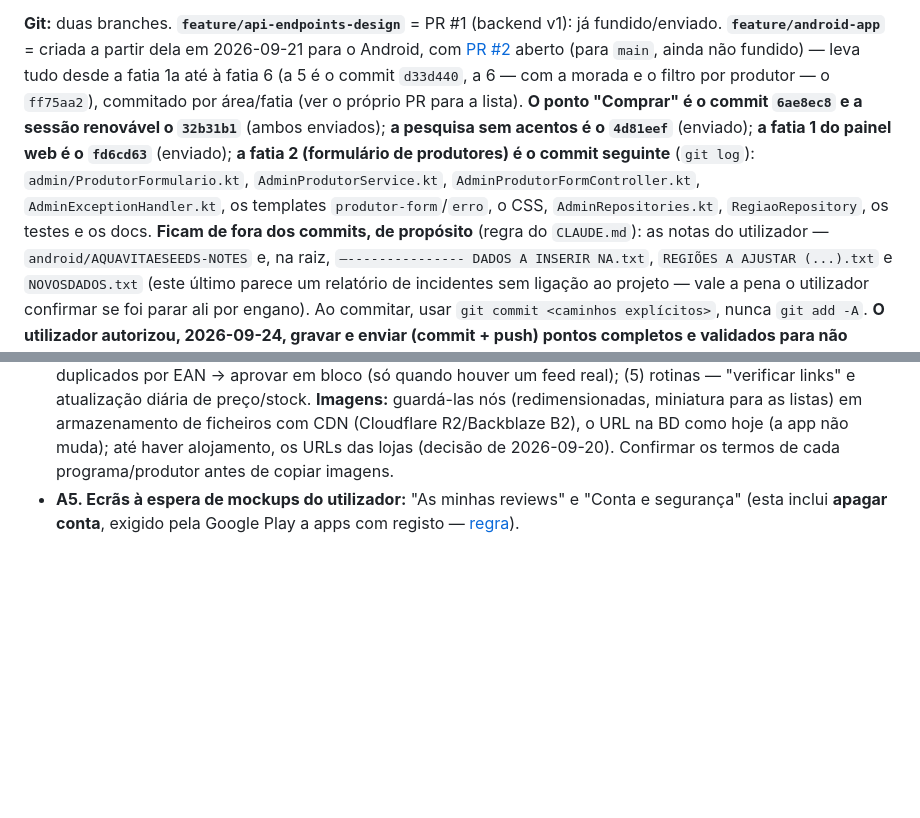
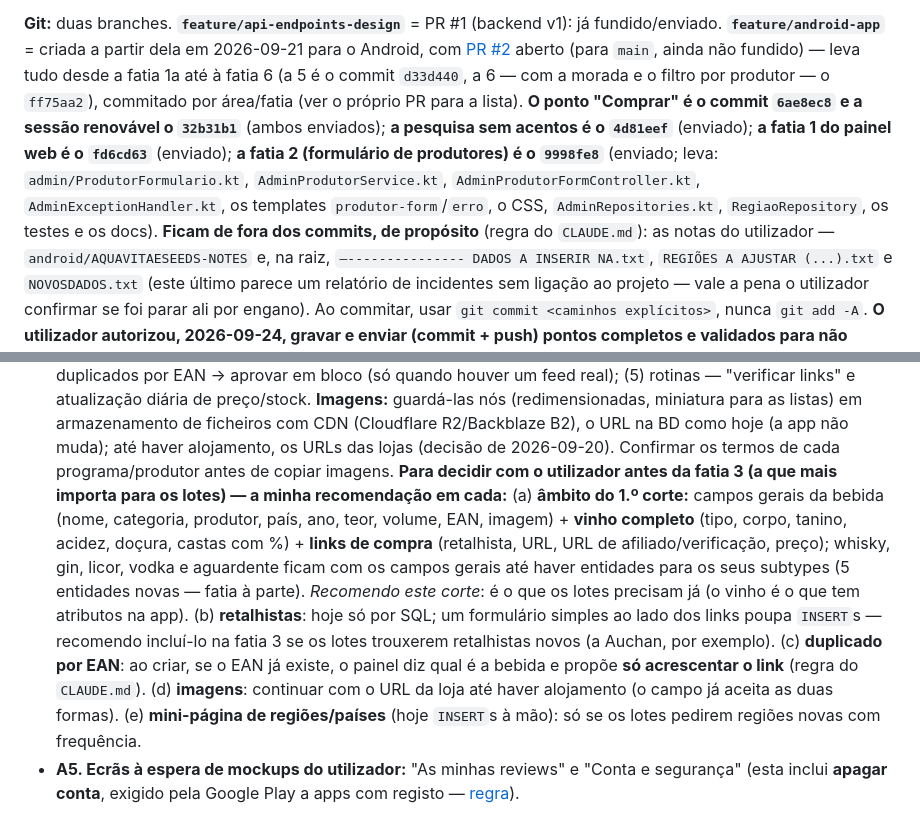
Before and after one commit to krugidev/AquaVitae, a Markdown page: PLANO.md, 2 parts joined by grey strips. Drawn GitHub-style; blank space fills up the shorter version.

Commit message:
PLANO: hash da fatia 2 do painel e decisões a confirmar antes da fatia 3
Co-Authored-By: Claude Sonnet 5 <noreply@anthropic.com>

```diff
--- a/PLANO.md
+++ b/PLANO.md
@@ -42,7 +42,7 @@ seguinte — por isso este `PLANO.md` e os READMEs ficam atualizados a cada pont
 **Git:** duas branches. **`feature/api-endpoints-design`** = PR #1 (backend v1): já fundido/enviado. **`feature/android-app`** =
 criada a partir dela em 2026-09-21 para o Android, com [PR #2](https://github.com/krugidev/AquaVitae/pull/2) aberto (para `main`,
 ainda não fundido) — leva tudo desde a fatia 1a até à fatia 6 (a 5 é o commit `d33d440`, a 6 — com a morada e o filtro por
-produtor — o `ff75aa2`), commitado por área/fatia (ver o próprio PR para a lista). **O ponto "Comprar" é o commit `6ae8ec8` e a sessão renovável o `32b31b1`** (ambos enviados); **a pesquisa sem acentos é o `4d81eef`** (enviado); **a fatia 1 do painel web é o `fd6cd63`** (enviado); **a fatia 2 (formulário de produtores) é o commit seguinte** (`git log`): `admin/ProdutorFormulario.kt`, `AdminProdutorService.kt`, `AdminProdutorFormController.kt`, `AdminExceptionHandler.kt`, os templates `produtor-form`/`erro`, o CSS, `AdminRepositories.kt`, `RegiaoRepository`, os testes e os docs. **Ficam de fora dos commits, de propósito** (regra do `CLAUDE.md`): as notas do utilizador —
+produtor — o `ff75aa2`), commitado por área/fatia (ver o próprio PR para a lista). **O ponto "Comprar" é o commit `6ae8ec8` e a sessão renovável o `32b31b1`** (ambos enviados); **a pesquisa sem acentos é o `4d81eef`** (enviado); **a fatia 1 do painel web é o `fd6cd63`** (enviado); **a fatia 2 (formulário de produtores) é o `9998fe8`** (enviado; leva: `admin/ProdutorFormulario.kt`, `AdminProdutorService.kt`, `AdminProdutorFormController.kt`, `AdminExceptionHandler.kt`, os templates `produtor-form`/`erro`, o CSS, `AdminRepositories.kt`, `RegiaoRepository`, os testes e os docs). **Ficam de fora dos commits, de propósito** (regra do `CLAUDE.md`): as notas do utilizador —
 `android/AQUAVITAESEEDS-NOTES` e, na raiz, `—--------------- DADOS A INSERIR NA.txt`, `REGIÕES A AJUSTAR (...).txt` e
 `NOVOSDADOS.txt` (este último parece um relatório de incidentes sem ligação ao projeto — vale a pena o utilizador confirmar se
 foi parar ali por engano). Ao commitar, usar `git commit <caminhos explícitos>`, nunca `git add -A`. **O utilizador autorizou,
@@ -102,6 +102,15 @@ no `CLAUDE.md` o que fazer se o Docker Desktop crashar.
   atualização diária de preço/stock. **Imagens:** guardá-las nós (redimensionadas, miniatura para as listas) em armazenamento
   de ficheiros com CDN (Cloudflare R2/Backblaze B2), o URL na BD como hoje (a app não muda); até haver alojamento, os URLs das
   lojas (decisão de 2026-09-20). Confirmar os termos de cada programa/produtor antes de copiar imagens.
+  **Para decidir com o utilizador antes da fatia 3 (a que mais importa para os lotes) — a minha recomendação em cada:**
+  (a) **âmbito do 1.º corte:** campos gerais da bebida (nome, categoria, produtor, país, ano, teor, volume, EAN, imagem) + **vinho completo**
+  (tipo, corpo, tanino, acidez, doçura, castas com %) + **links de compra** (retalhista, URL, URL de afiliado/verificação, preço); whisky, gin,
+  licor, vodka e aguardente ficam com os campos gerais até haver entidades para os seus subtypes (5 entidades novas — fatia à parte). *Recomendo
+  este corte*: é o que os lotes precisam já (o vinho é o que tem atributos na app). (b) **retalhistas**: hoje só por SQL; um formulário simples
+  ao lado dos links poupa `INSERT`s — recomendo incluí-lo na fatia 3 se os lotes trouxerem retalhistas novos (a Auchan, por exemplo).
+  (c) **duplicado por EAN**: ao criar, se o EAN já existe, o painel diz qual é a bebida e propõe **só acrescentar o link** (regra do `CLAUDE.md`).
+  (d) **imagens**: continuar com o URL da loja até haver alojamento (o campo já aceita as duas formas). (e) **mini-página de regiões/países**
+  (hoje `INSERT`s à mão): só se os lotes pedirem regiões novas com frequência.
 - **A5. Ecrãs à espera de mockups do utilizador:** "As minhas reviews" e "Conta e segurança" (esta inclui **apagar conta**, exigido
   pela Google Play a apps com registo — [regra](https://support.google.com/googleplay/android-developer/answer/13327111?hl=en)).
 
```
